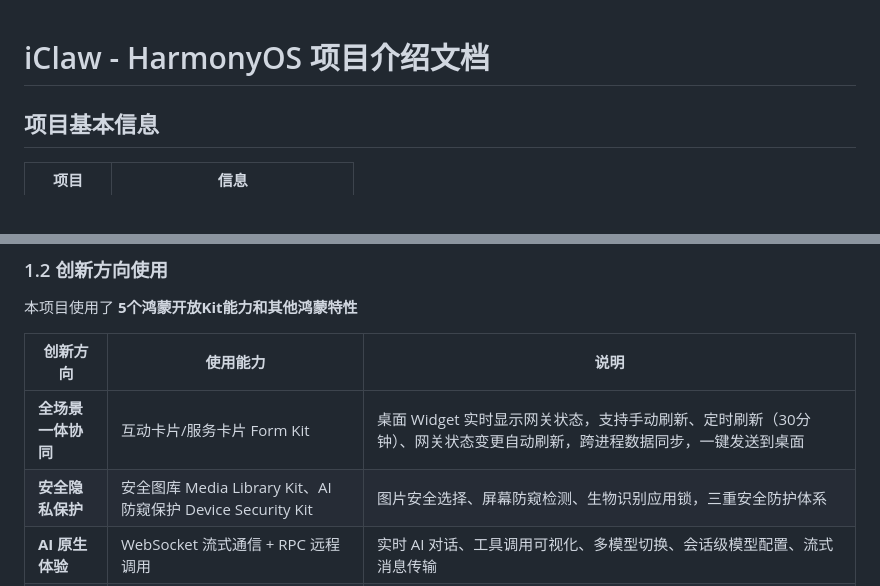
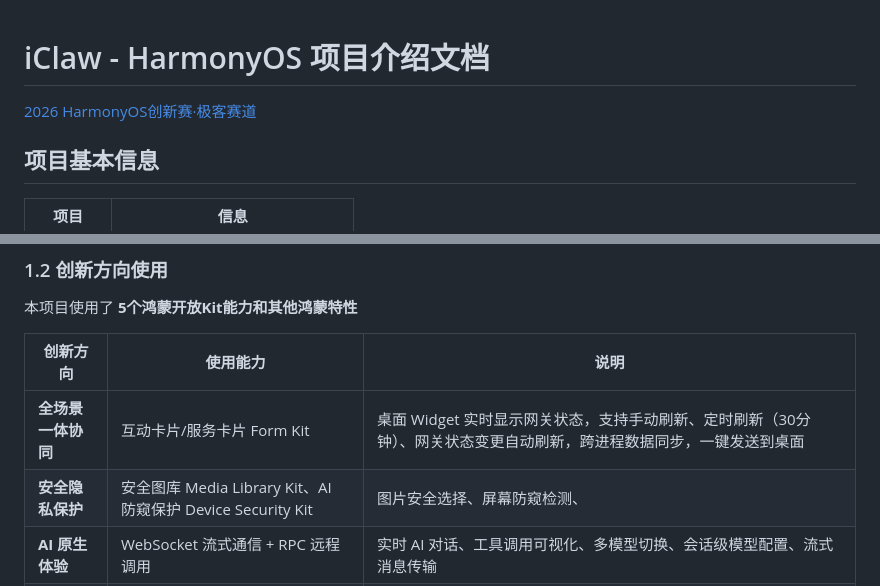
Before and after one commit to 2winter-dev/iClaw-2026-HarmonyOS-Innovation-Competition-Geek-Track, a Markdown page: README.md, 2 parts joined by grey strips. Drawn GitHub-style.

```diff
--- a/README.md
+++ b/README.md
@@ -1,4 +1,6 @@
 # iClaw - HarmonyOS 项目介绍文档
+
+[2026 HarmonyOS创新赛·极客赛道](https://developer.huawei.com/consumer/cn/activity/digixActivity/digixcmsdetail/101773710117484023)
 
 ## 项目基本信息
 
@@ -32,7 +34,7 @@
 | 创新方向 | 使用能力 | 说明 |
 |---------|---------|------|
 | **全场景一体协同** | 互动卡片/服务卡片 Form Kit | 桌面 Widget 实时显示网关状态，支持手动刷新、定时刷新（30分钟）、网关状态变更自动刷新，跨进程数据同步，一键发送到桌面 |
-| **安全隐私保护** | 安全图库 Media Library Kit、AI 防窥保护 Device Security Kit| 图片安全选择、屏幕防窥检测、生物识别应用锁，三重安全防护体系 |
+| **安全隐私保护** | 安全图库 Media Library Kit、AI 防窥保护 Device Security Kit| 图片安全选择、屏幕防窥检测、 |
 | **AI 原生体验** | WebSocket 流式通信 + RPC 远程调用 | 实时 AI 对话、工具调用可视化、多模型切换、会话级模型配置、流式消息传输 |
 | **智能交互设计** | UIDesignKit + ArkUI 声明式 UI | HdsNavDestination 原生导航、Sheet 底部表单、上下文菜单、3D 模型展示 |
 | **数据可视化** | 自定义图表组件 | 用量统计面板，展示 Token 消耗、成本分析、热门模型/工具/供应商排行 |
```
Also changed, not shown: other parts of README.md (+9 -9 lines).
